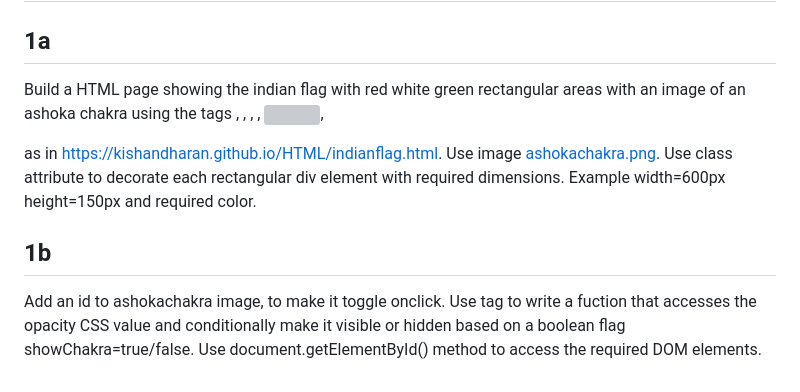
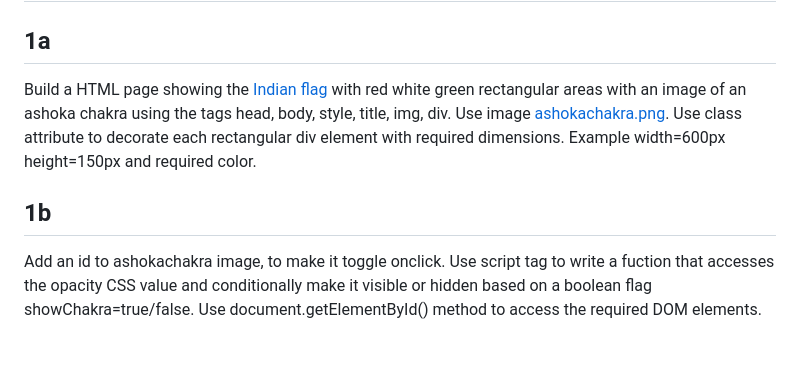
Before and after one commit to Kishandharan/KishanHTML, a Markdown page: README.md, the part around the change. Drawn GitHub-style; blank space fills up the shorter version; grey boxes are pictures that could not be loaded.

```diff
--- a/README.md
+++ b/README.md
@@ -195,6 +195,6 @@ Below is an example:
 
 # Assignment 1 - Indian Tricolor Flag with Ashoka Chakra
 ## 1a
-Build a HTML page showing the indian flag with red white green rectangular areas with an image of an ashoka chakra using the tags <head>, <body>, <style>, <title>, <img>, <div>   as in https://kishandharan.github.io/HTML/indianflag.html. Use image [ashokachakra.png](https://github.com/Kishandharan/HTML/blob/main/ashokachakra.png). Use class attribute to decorate each rectangular div element with required dimensions. Example width=600px height=150px and required color.
+Build a HTML page showing the [Indian flag](https://kishandharan.github.io/HTML/indianflag.html) with red white green rectangular areas with an image of an ashoka chakra using the tags head, body, style, title, img, div. Use image [ashokachakra.png](https://github.com/Kishandharan/HTML/blob/main/ashokachakra.png). Use class attribute to decorate each rectangular div element with required dimensions. Example width=600px height=150px and required color.
 ## 1b
-Add an id to ashokachakra image, to make it toggle onclick. Use <script> tag to write a fuction that accesses the opacity CSS value and conditionally make it visible or hidden based on a boolean flag showChakra=true/false. Use document.getElementById() method to access the required DOM elements.
+Add an id to ashokachakra image, to make it toggle onclick. Use script tag to write a fuction that accesses the opacity CSS value and conditionally make it visible or hidden based on a boolean flag showChakra=true/false. Use document.getElementById() method to access the required DOM elements.
```
